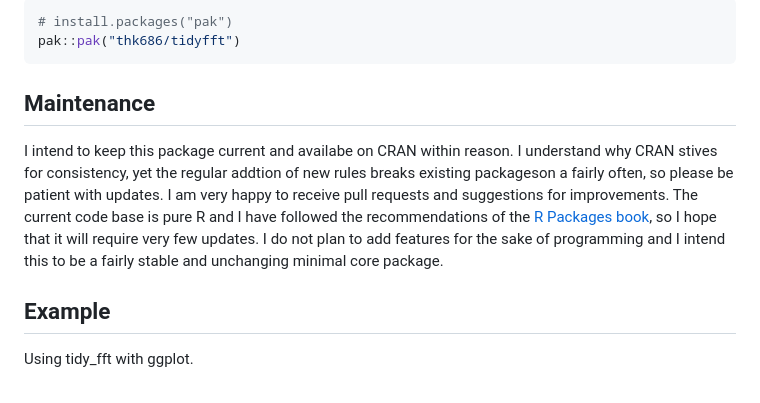
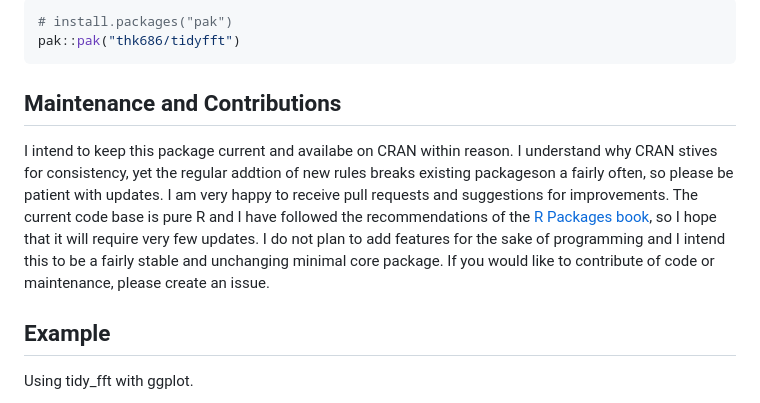
Before and after one commit to thk686/fftab, a Markdown page: README.md, the part around the change. Drawn GitHub-style.

````diff
--- a/README.md
+++ b/README.md
@@ -26,7 +26,7 @@ You can install the development version of tidyfft from
 pak::pak("thk686/tidyfft")
 ```
 
-## Maintenance
+## Maintenance and Contributions
 
 I intend to keep this package current and availabe on CRAN within reason. I
 understand why CRAN stives for consistency, yet the regular addtion of new rules
@@ -35,7 +35,8 @@ I am very happy to receive pull requests and suggestions for improvements. The
 current code base is pure R and I have followed the recommendations of the
 [R Packages book](https://r-pkgs.org/), so I hope that it will require very few updates.
 I do not plan to add features for the sake of programming and I intend this to be a
-fairly stable and unchanging minimal core package.
+fairly stable and unchanging minimal core package. If you would like to contribute of
+code or maintenance, please create an issue.
 
 ## Example
 
````
